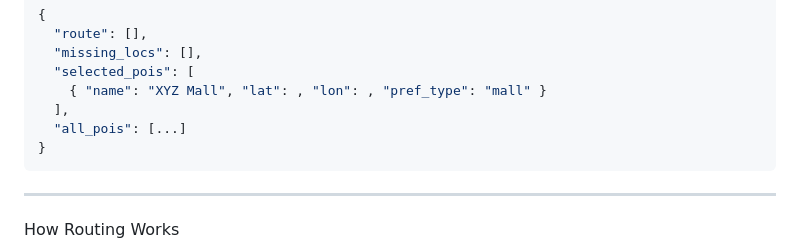
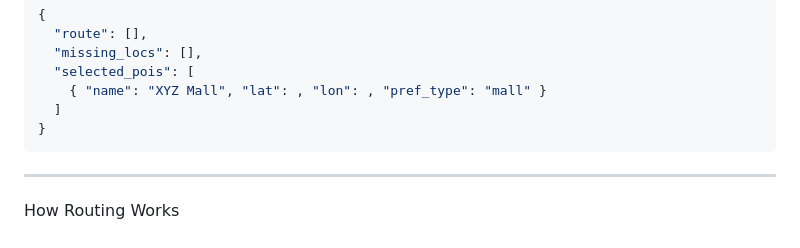
Before and after one commit to Ravikumar-004/MapOut---A-route-planner, a Markdown page: README.md, the part around the change. Rendered like a GitHub page.

Commit message:
Update README with project details and instructions

````diff
--- a/README.md
+++ b/README.md
@@ -117,8 +117,7 @@ Response:
   "missing_locs": [],
   "selected_pois": [
     { "name": "XYZ Mall", "lat": , "lon": , "pref_type": "mall" }
-  ],
-  "all_pois": [...]
+  ]
 }
 ```
 
````
